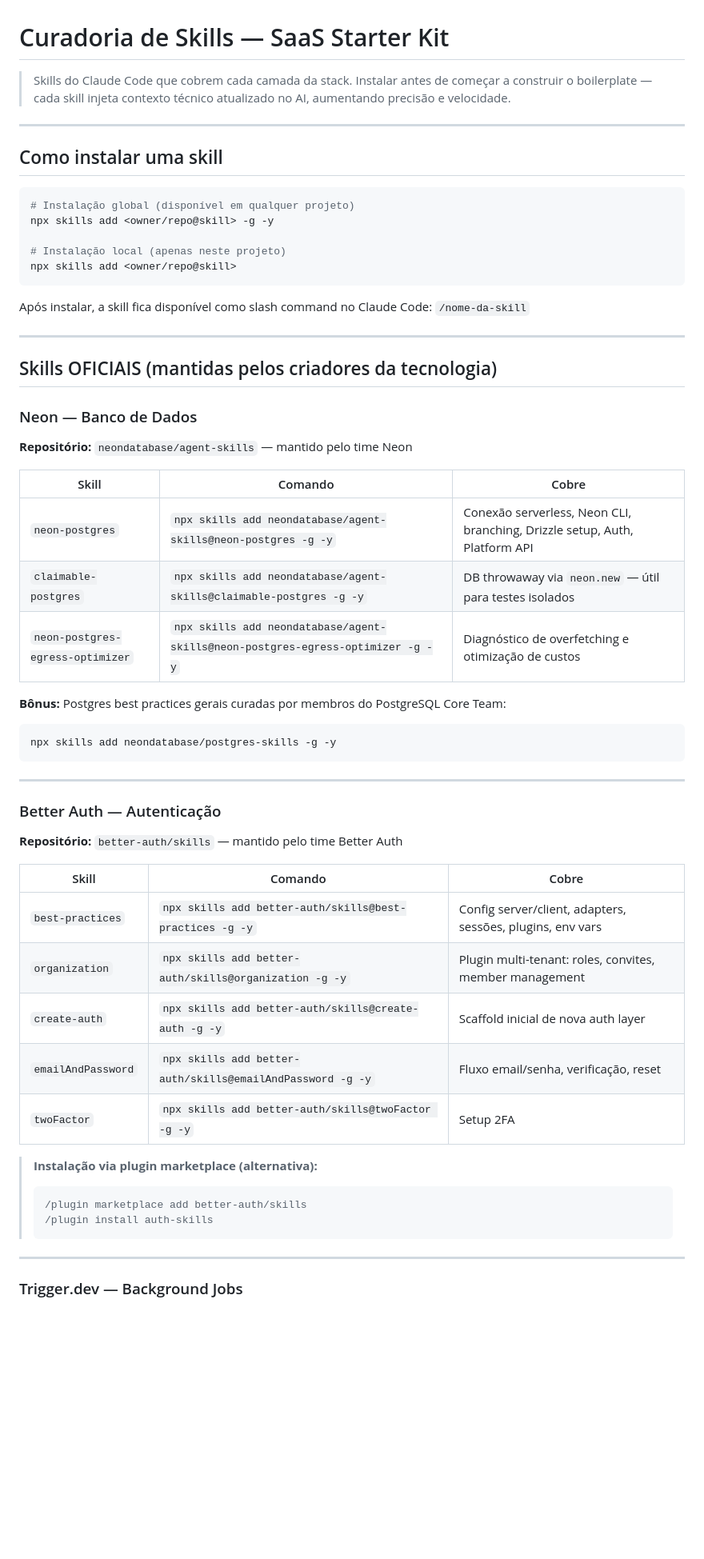
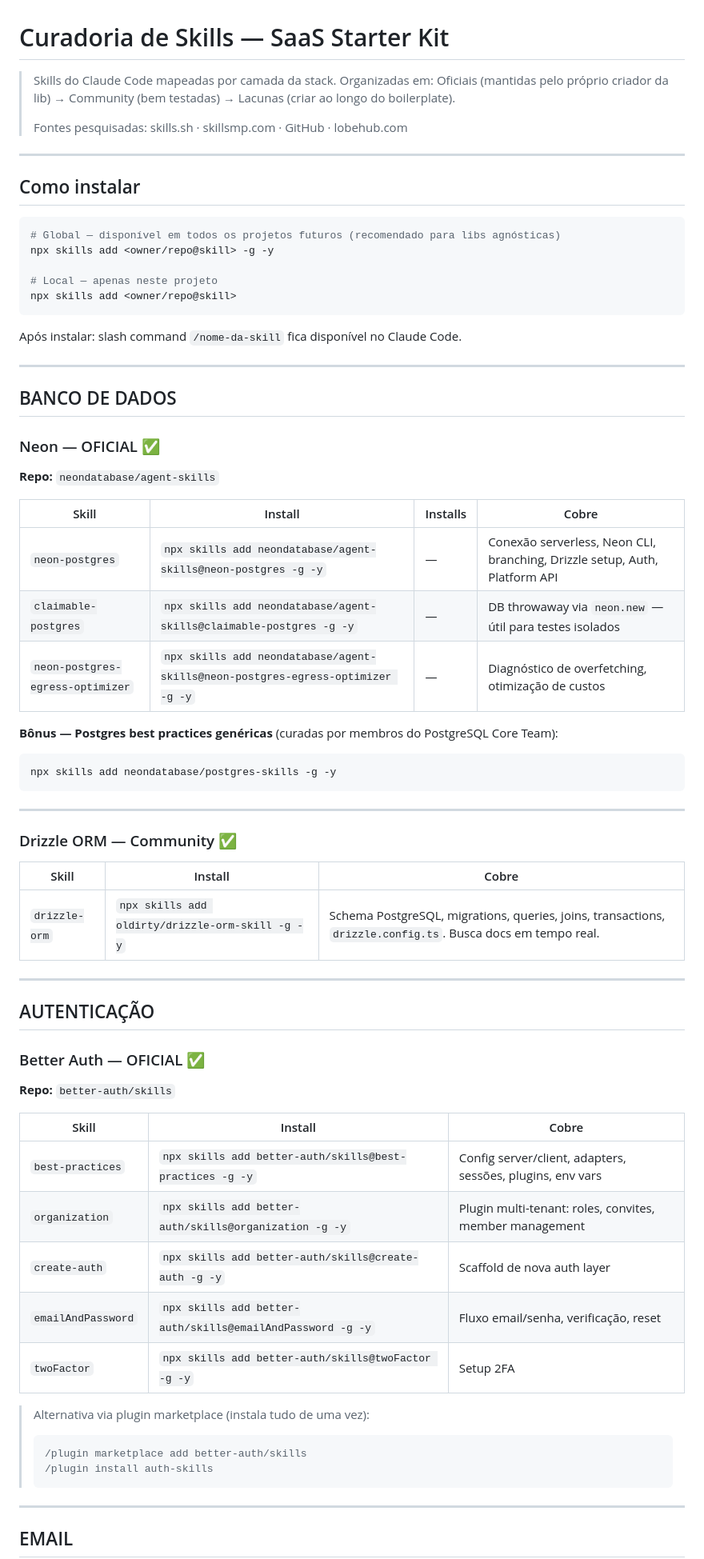
Before and after one commit to brennopinheiro/neon-starter-kit, a Markdown page: docs/skills-curadoria.md, the part around one of its changes. Shown at 80% size. Rendered like a GitHub page; blank space fills up the shorter version.

````diff
--- a/docs/skills-curadoria.md
+++ b/docs/skills-curadoria.md
@@ -1,55 +1,67 @@
 # Curadoria de Skills — SaaS Starter Kit
 
-> Skills do Claude Code que cobrem cada camada da stack. Instalar antes de começar a construir o boilerplate — cada skill injeta contexto técnico atualizado no AI, aumentando precisão e velocidade.
+> Skills do Claude Code mapeadas por camada da stack. Organizadas em: Oficiais (mantidas pelo próprio criador da lib) → Community (bem testadas) → Lacunas (criar ao longo do boilerplate).
+>
+> Fontes pesquisadas: skills.sh · skillsmp.com · GitHub · lobehub.com
 
 ---
 
-## Como instalar uma skill
+## Como instalar
 
 ```bash
-# Instalação global (disponível em qualquer projeto)
+# Global — disponível em todos os projetos futuros (recomendado para libs agnósticas)
 npx skills add <owner/repo@skill> -g -y
 
-# Instalação local (apenas neste projeto)
+# Local — apenas neste projeto
 npx skills add <owner/repo@skill>
 ```
 
-Após instalar, a skill fica disponível como slash command no Claude Code: `/nome-da-skill`
+Após instalar: slash command `/nome-da-skill` fica disponível no Claude Code.
 
 ---
 
-## Skills OFICIAIS (mantidas pelos criadores da tecnologia)
+## BANCO DE DADOS
 
-### Neon — Banco de Dados
+### Neon — OFICIAL ✅
 
-**Repositório:** `neondatabase/agent-skills` — mantido pelo time Neon
+**Repo:** `neondatabase/agent-skills`
 
-| Skill | Comando | Cobre |
-|---|---|---|
-| `neon-postgres` | `npx skills add neondatabase/agent-skills@neon-postgres -g -y` | Conexão serverless, Neon CLI, branching, Drizzle setup, Auth, Platform API |
-| `claimable-postgres` | `npx skills add neondatabase/agent-skills@claimable-postgres -g -y` | DB throwaway via `neon.new` — útil para testes isolados |
-| `neon-postgres-egress-optimizer` | `npx skills add neondatabase/agent-skills@neon-postgres-egress-optimizer -g -y` | Diagnóstico de overfetching e otimização de custos |
+| Skill | Install | Installs | Cobre |
+|---|---|---|---|
+| `neon-postgres` | `npx skills add neondatabase/agent-skills@neon-postgres -g -y` | — | Conexão serverless, Neon CLI, branching, Drizzle setup, Auth, Platform API |
+| `claimable-postgres` | `npx skills add neondatabase/agent-skills@claimable-postgres -g -y` | — | DB throwaway via `neon.new` — útil para testes isolados |
+| `neon-postgres-egress-optimizer` | `npx skills add neondatabase/agent-skills@neon-postgres-egress-optimizer -g -y` | — | Diagnóstico de overfetching, otimização de custos |
 
-**Bônus:** Postgres best practices gerais curadas por membros do PostgreSQL Core Team:
+**Bônus — Postgres best practices genéricas** (curadas por membros do PostgreSQL Core Team):
 ```bash
 npx skills add neondatabase/postgres-skills -g -y
 ```
 
 ---
 
-### Better Auth — Autenticação
+### Drizzle ORM — Community ✅
 
-**Repositório:** `better-auth/skills` — mantido pelo time Better Auth
+| Skill | Install | Cobre |
+|---|---|---|
+| `drizzle-orm` | `npx skills add oldirty/drizzle-orm-skill -g -y` | Schema PostgreSQL, migrations, queries, joins, transactions, `drizzle.config.ts`. Busca docs em tempo real. |
 
-| Skill | Comando | Cobre |
+---
+
+## AUTENTICAÇÃO
+
+### Better Auth — OFICIAL ✅
+
+**Repo:** `better-auth/skills`
+
+| Skill | Install | Cobre |
 |---|---|---|
 | `best-practices` | `npx skills add better-auth/skills@best-practices -g -y` | Config server/client, adapters, sessões, plugins, env vars |
 | `organization` | `npx skills add better-auth/skills@organization -g -y` | Plugin multi-tenant: roles, convites, member management |
-| `create-auth` | `npx skills add better-auth/skills@create-auth -g -y` | Scaffold inicial de nova auth layer |
+| `create-auth` | `npx skills add better-auth/skills@create-auth -g -y` | Scaffold de nova auth layer |
 | `emailAndPassword` | `npx skills add better-auth/skills@emailAndPassword -g -y` | Fluxo email/senha, verificação, reset |
 | `twoFactor` | `npx skills add better-auth/skills@twoFactor -g -y` | Setup 2FA |
 
-> **Instalação via plugin marketplace (alternativa):**
+> Alternativa via plugin marketplace (instala tudo de uma vez):
 > ```
 > /plugin marketplace add better-auth/skills
 > /plugin install auth-skills
@@ -57,5 +69,5 @@ npx skills add neondatabase/postgres-skills -g -y
 
 ---
 
-### Trigger.dev — Background Jobs
+## EMAIL
 
````
Also changed, not shown: other parts of docs/skills-curadoria.md (+154 -79 lines).
